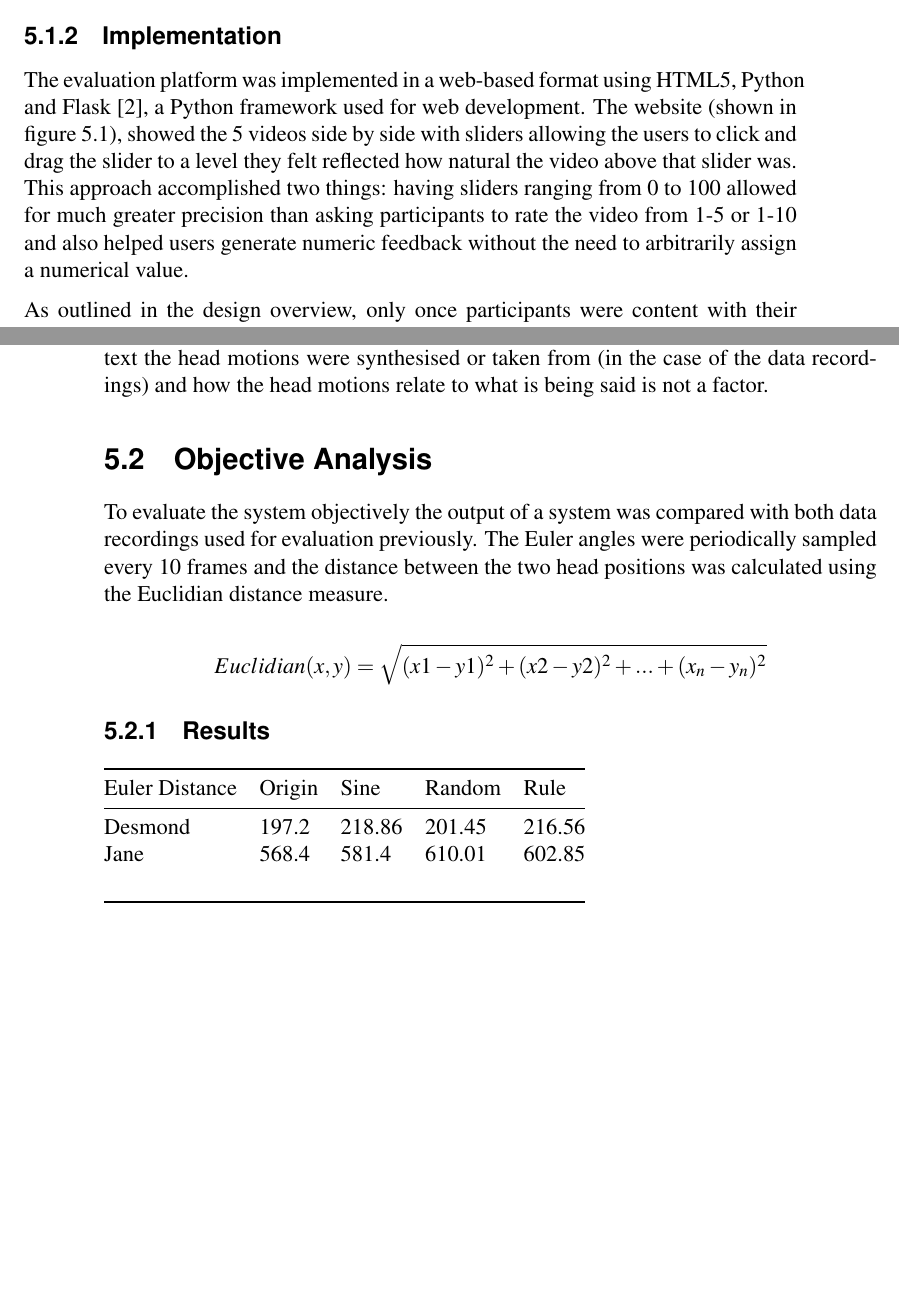
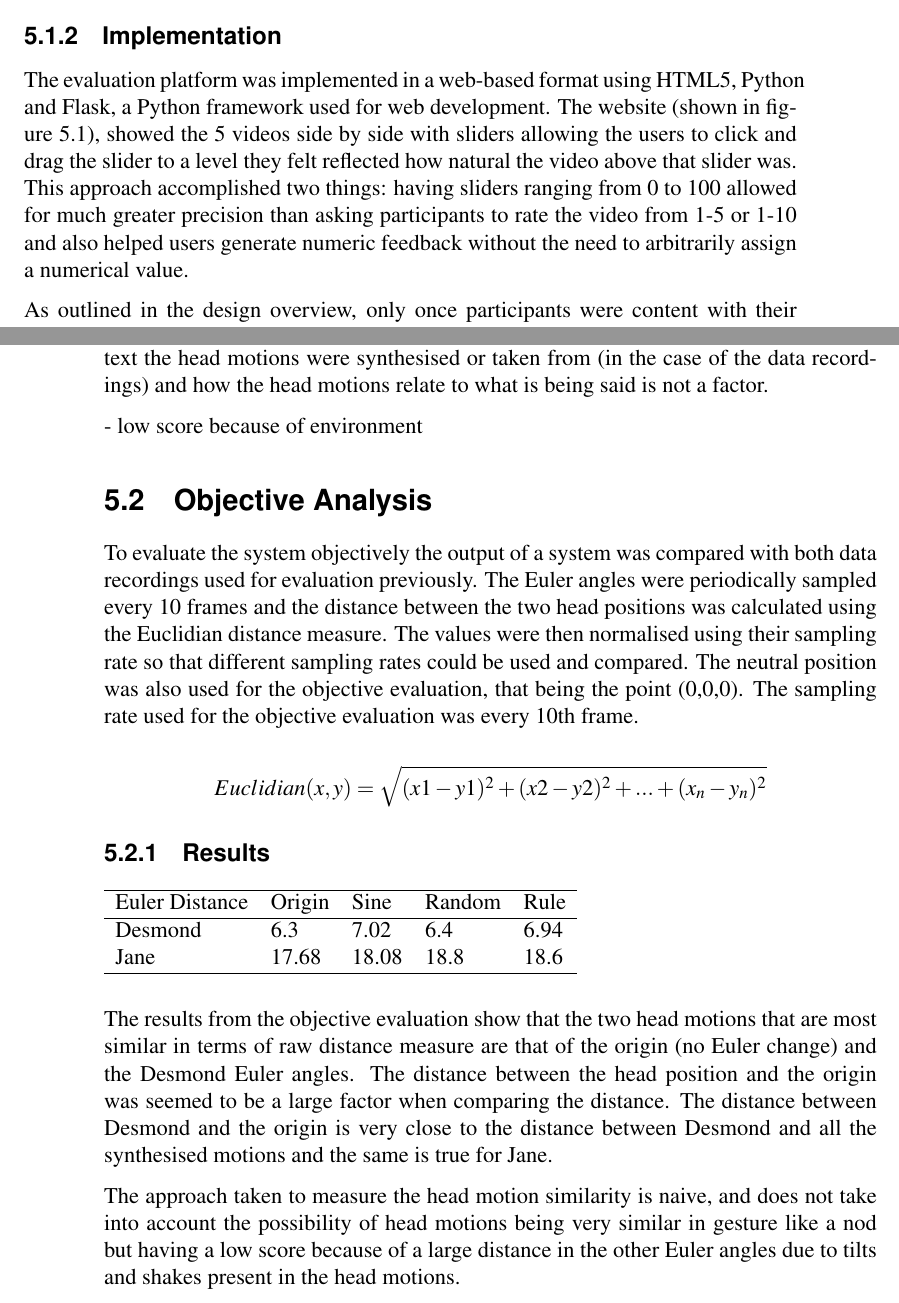
Before and after one commit to Bagel210/Diss, a LaTeX thesis (diss.tex): two parts of pages 30 and 33 of 39, joined at a grey line, cut so that both start at the same text, the shorter picture padded with empty space. Compiled offline with pdfLaTeX.

Commit message:
6pm sunday

```diff
--- a/diss.tex
+++ b/diss.tex
@@ -490,7 +488,7 @@ As there had no be no indication which video was which, the video were simply la
 
 \subsection{Implementation}
 
-The evaluation platform was implemented in a web-based format using HTML5, Python and Flask \cite{flask}, a Python framework used for web development. The website (shown in figure 5.1), showed the 5 videos side by side with sliders allowing the users to click and drag the slider to a level they felt reflected how natural the video above that slider was. This approach accomplished two things: having sliders ranging from 0 to 100 allowed for much greater precision than asking participants to rate the video from 1-5 or 1-10 and also helped users generate numeric feedback without the need to arbitrarily assign a numerical value.
+The evaluation platform was implemented in a web-based format using HTML5, Python and Flask, a Python framework used for web development. The website (shown in figure 5.1), showed the 5 videos side by side with sliders allowing the users to click and drag the slider to a level they felt reflected how natural the video above that slider was. This approach accomplished two things: having sliders ranging from 0 to 100 allowed for much greater precision than asking participants to rate the video from 1-5 or 1-10 and also helped users generate numeric feedback without the need to arbitrarily assign a numerical value.
 
 As outlined in the design overview, only once participants were content with their evaluation would the results be recorded. The 'submit' button commits the users evaluation to a text file. This was suitable for the purpose of the evaluation system as it very simple to implement and had little development overhead.
 
@@ -544,23 +542,31 @@ The random system scored highest overall, including the videos taken from the da
 
 The main factor which seemed to influence how natural participants deemed the head motions was how smooth the head motions were. The rule based system performed poorly in the evaluation because of it's jerky, discontinuous nature and the random system scored very highly due to it's smooth motions. These results highlight a potential issue with the evaluation method: participants are given any information about the text the head motions were synthesised or taken from (in the case of the data recordings) and how the head motions relate to what is being said is not a factor.
 
+- low score because of environment
+
 \section{Objective Analysis}
 
-To evaluate the system objectively the output of a system was compared with both data recordings used for evaluation previously. The Euler angles were periodically sampled every 10 frames and the distance between the two head positions was calculated using the Euclidian distance measure.
+To evaluate the system objectively the output of a system was compared with both data recordings used for evaluation previously. The Euler angles were periodically sampled every 10 frames and the distance between the two head positions was calculated using the Euclidian distance measure. The values were then normalised using their sampling rate so that different sampling rates could be used and compared. The neutral position was also used for the objective evaluation, that being the point (0,0,0). The sampling rate used for the objective evaluation was every 10th frame.
 
 $$ Euclidian(x,y) = \sqrt{(x1 - y1)^2 + (x2 - y2)^2 + ... + (x_n - y_n)^2}$$
 
 \subsection{Results}
 
 \begin{table}[h]
-\begin{tabular}{@{}lllll@{}}
-\toprule
-Euler Distance & Origin & Sine   & Random & Rule   \\ \midrule
-Desmond        & 197.2  & 218.86 & 201.45 & 216.56 \\
-Jane           & 568.4  & 581.4  & 610.01 & 602.85 \\
-               &        &        &        &        \\ \bottomrule
+\begin{tabular}{lllll}
+\hline
+Euler Distance & Origin & Sine  & Random & Rule   \\ \hline
+Desmond        & 6.3    & 7.02  & 6.4    & 6.94   \\
+Jane           & 17.68  & 18.08 & 18.8   & 18.6 \\ \hline
 \end{tabular}
 \end{table}
+
+The results from the objective evaluation show that the two head motions that are most similar in terms of raw distance measure are that of the origin (no Euler change) and the Desmond Euler angles. The distance between the head position and the origin was seemed to be a large factor when comparing the distance. The distance between Desmond and the origin is very close to the distance between Desmond and all the synthesised motions and the same is true for Jane.
+
+The approach taken to measure the head motion similarity is naive, and does not take into account the possibility of head motions being very similar in gesture like a nod but having a low score because of a large distance in the other Euler angles due to tilts and shakes present in the head motions.
+
+
+
 % ============================================================= %
 
 \chapter{Conclusions}
```
Also changed, not shown: diss.tex (2 more changed lines).
